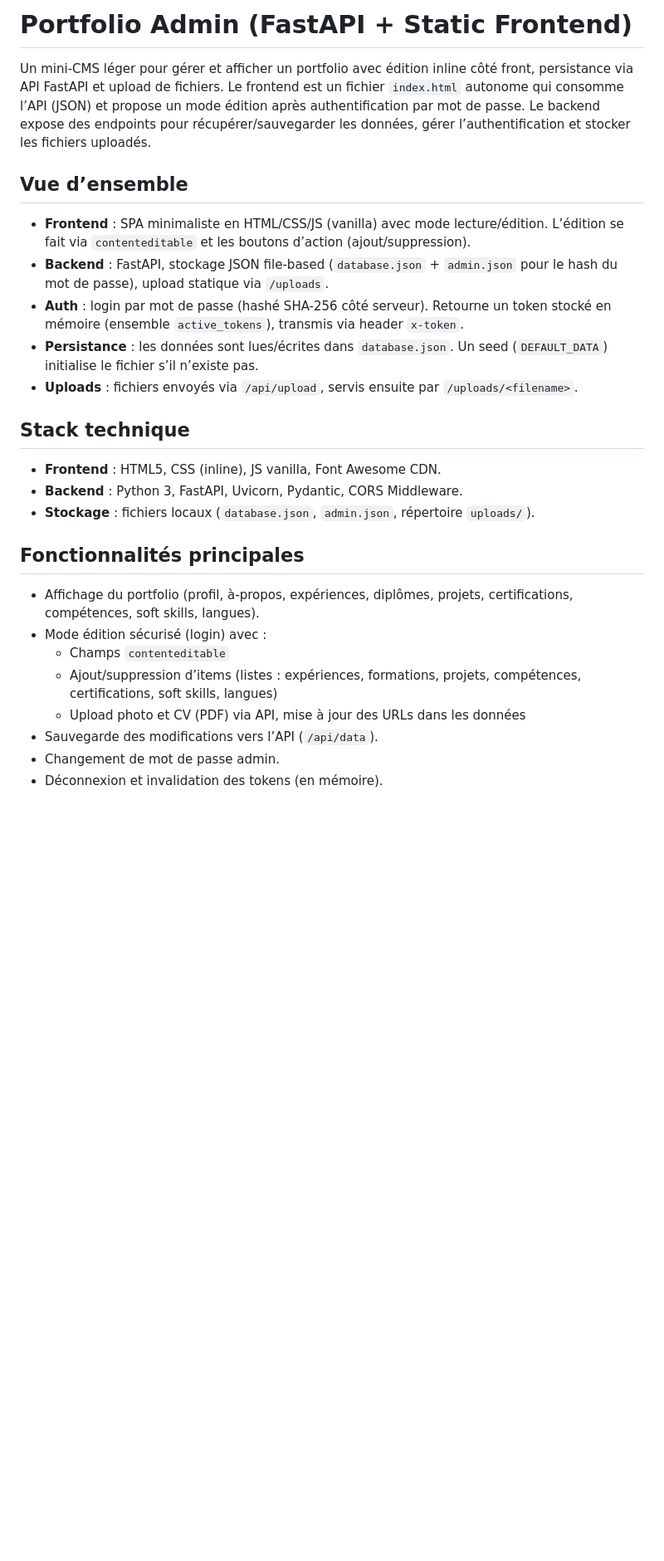
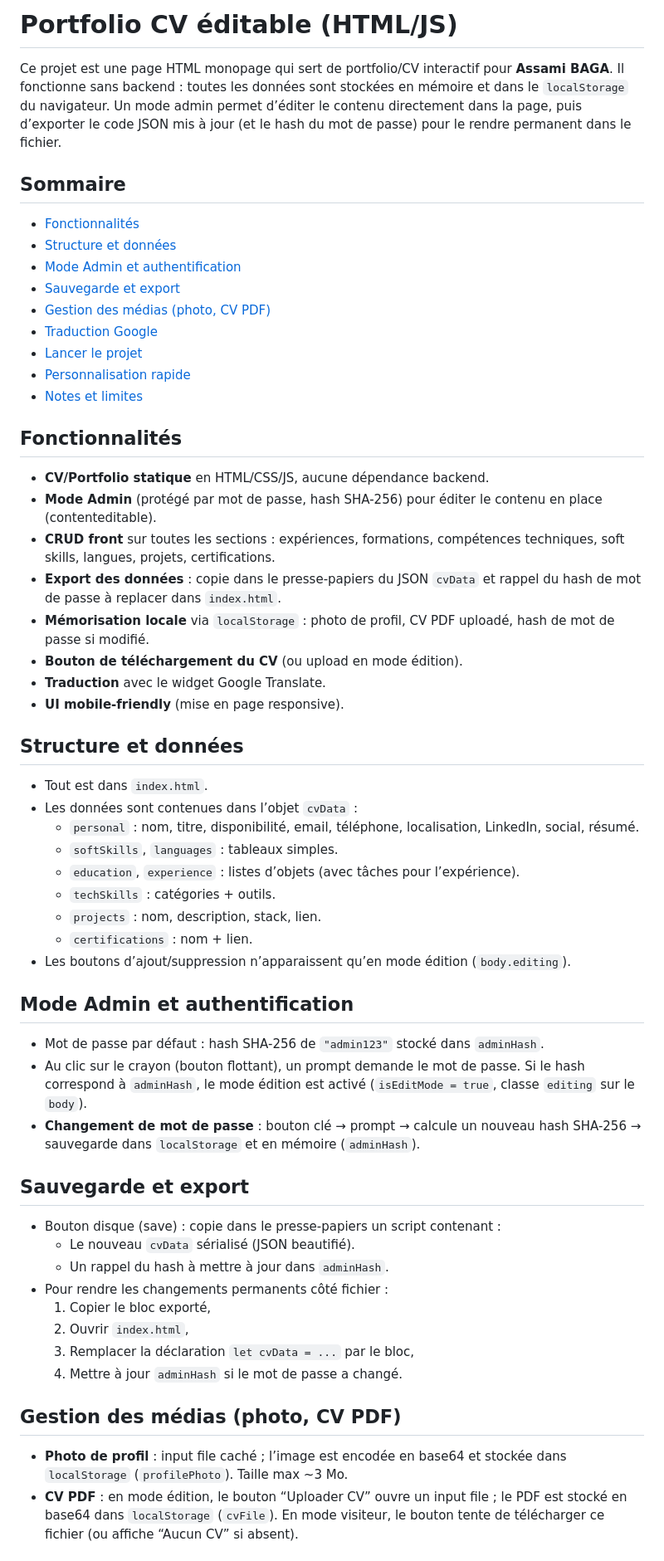
Before and after one commit to bagus-full-stack/light_cv_to_portfolio, a Markdown page: README.md, the part around one of its changes. Shown at 83% size. GitHub-like rendering; blank space fills up the shorter version.

```diff
--- a/README.md
+++ b/README.md
@@ -1,29 +1,55 @@
-# Portfolio Admin (FastAPI + Static Frontend)
+# Portfolio CV éditable (HTML/JS)
 
-Un mini-CMS léger pour gérer et afficher un portfolio avec édition inline côté front, persistance via API FastAPI et upload de fichiers. Le frontend est un fichier `index.html` autonome qui consomme l’API (JSON) et propose un mode édition après authentification par mot de passe. Le backend expose des endpoints pour récupérer/sauvegarder les données, gérer l’authentification et stocker les fichiers uploadés.
+Ce projet est une page HTML monopage qui sert de portfolio/CV interactif pour **Assami BAGA**. Il fonctionne sans backend : toutes les données sont stockées en mémoire et dans le `localStorage` du navigateur. Un mode admin permet d’éditer le contenu directement dans la page, puis d’exporter le code JSON mis à jour (et le hash du mot de passe) pour le rendre permanent dans le fichier.
 
-## Vue d’ensemble
+## Sommaire
+- [Fonctionnalités](#fonctionnalités)
+- [Structure et données](#structure-et-données)
+- [Mode Admin et authentification](#mode-admin-et-authentification)
+- [Sauvegarde et export](#sauvegarde-et-export)
+- [Gestion des médias (photo, CV PDF)](#gestion-des-médias-photo-cv-pdf)
+- [Traduction Google](#traduction-google)
+- [Lancer le projet](#lancer-le-projet)
+- [Personnalisation rapide](#personnalisation-rapide)
+- [Notes et limites](#notes-et-limites)
 
-- **Frontend** : SPA minimaliste en HTML/CSS/JS (vanilla) avec mode lecture/édition. L’édition se fait via `contenteditable` et les boutons d’action (ajout/suppression).
-- **Backend** : FastAPI, stockage JSON file-based (`database.json` + `admin.json` pour le hash du mot de passe), upload statique via `/uploads`.
-- **Auth** : login par mot de passe (hashé SHA-256 côté serveur). Retourne un token stocké en mémoire (ensemble `active_tokens`), transmis via header `x-token`.
-- **Persistance** : les données sont lues/écrites dans `database.json`. Un seed (`DEFAULT_DATA`) initialise le fichier s’il n’existe pas.
-- **Uploads** : fichiers envoyés via `/api/upload`, servis ensuite par `/uploads/<filename>`.
+## Fonctionnalités
+- **CV/Portfolio statique** en HTML/CSS/JS, aucune dépendance backend.
+- **Mode Admin** (protégé par mot de passe, hash SHA-256) pour éditer le contenu en place (contenteditable).
+- **CRUD front** sur toutes les sections : expériences, formations, compétences techniques, soft skills, langues, projets, certifications.
+- **Export des données** : copie dans le presse-papiers du JSON `cvData` et rappel du hash de mot de passe à replacer dans `index.html`.
+- **Mémorisation locale** via `localStorage` : photo de profil, CV PDF uploadé, hash de mot de passe si modifié.
+- **Bouton de téléchargement du CV** (ou upload en mode édition).
+- **Traduction** avec le widget Google Translate.
+- **UI mobile-friendly** (mise en page responsive).
 
-## Stack technique
+## Structure et données
+- Tout est dans `index.html`.
+- Les données sont contenues dans l’objet `cvData` :
+  - `personal` : nom, titre, disponibilité, email, téléphone, localisation, LinkedIn, social, résumé.
+  - `softSkills`, `languages` : tableaux simples.
+  - `education`, `experience` : listes d’objets (avec tâches pour l’expérience).
+  - `techSkills` : catégories + outils.
+  - `projects` : nom, description, stack, lien.
+  - `certifications` : nom + lien.
+- Les boutons d’ajout/suppression n’apparaissent qu’en mode édition (`body.editing`).
 
-- **Frontend** : HTML5, CSS (inline), JS vanilla, Font Awesome CDN.
-- **Backend** : Python 3, FastAPI, Uvicorn, Pydantic, CORS Middleware.
-- **Stockage** : fichiers locaux (`database.json`, `admin.json`, répertoire `uploads/`).
+## Mode Admin et authentification
+- Mot de passe par défaut : hash SHA-256 de `"admin123"` stocké dans `adminHash`.
+- Au clic sur le crayon (bouton flottant), un prompt demande le mot de passe. Si le hash correspond à `adminHash`, le mode édition est activé (`isEditMode = true`, classe `editing` sur le `body`).
+- **Changement de mot de passe** : bouton clé → prompt → calcule un nouveau hash SHA-256 → sauvegarde dans `localStorage` et en mémoire (`adminHash`).
 
-## Fonctionnalités principales
+## Sauvegarde et export
+- Bouton disque (save) : copie dans le presse-papiers un script contenant :
+  - Le nouveau `cvData` sérialisé (JSON beautifié).
+  - Un rappel du hash à mettre à jour dans `adminHash`.
+- Pour rendre les changements permanents côté fichier :
+  1) Copier le bloc exporté,
+  2) Ouvrir `index.html`,
+  3) Remplacer la déclaration `let cvData = ...` par le bloc,
+  4) Mettre à jour `adminHash` si le mot de passe a changé.
 
-- Affichage du portfolio (profil, à-propos, expériences, diplômes, projets, certifications, compétences, soft skills, langues).
-- Mode édition sécurisé (login) avec :
-  - Champs `contenteditable`
-  - Ajout/suppression d’items (listes : expériences, formations, projets, compétences, certifications, soft skills, langues)
-  - Upload photo et CV (PDF) via API, mise à jour des URLs dans les données
-- Sauvegarde des modifications vers l’API (`/api/data`).
-- Changement de mot de passe admin.
-- Déconnexion et invalidation des tokens (en mémoire).
+## Gestion des médias (photo, CV PDF)
+- **Photo de profil** : input file caché ; l’image est encodée en base64 et stockée dans `localStorage` (`profilePhoto`). Taille max ~3 Mo.
+- **CV PDF** : en mode édition, le bouton “Uploader CV” ouvre un input file ; le PDF est stocké en base64 dans `localStorage` (`cvFile`). En mode visiteur, le bouton tente de télécharger ce fichier (ou affiche “Aucun CV” si absent).
 
```
Also changed, not shown: other parts of README.md (+17 -129 lines), code_with_fastapi/README.md (added, +159 -0 lines).
